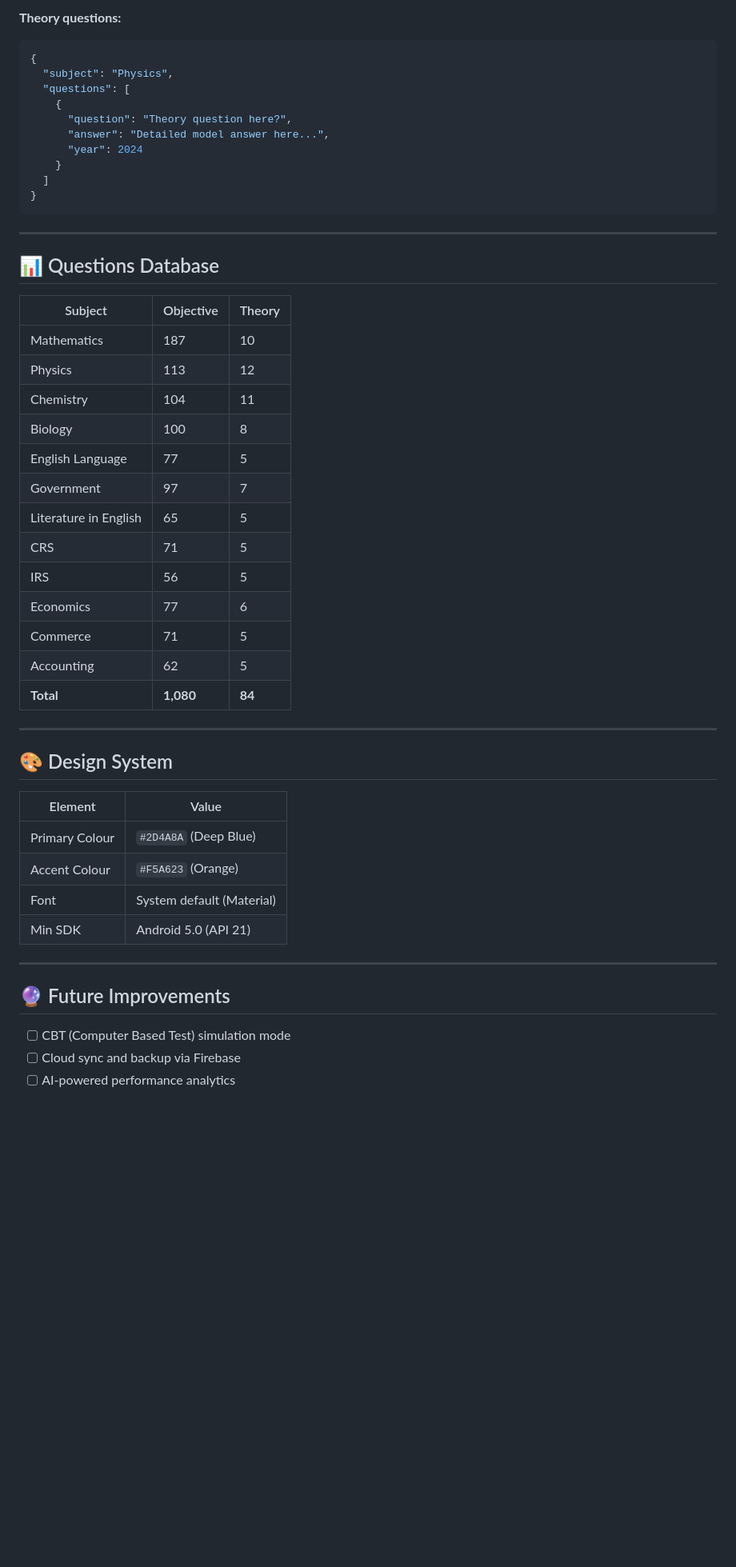
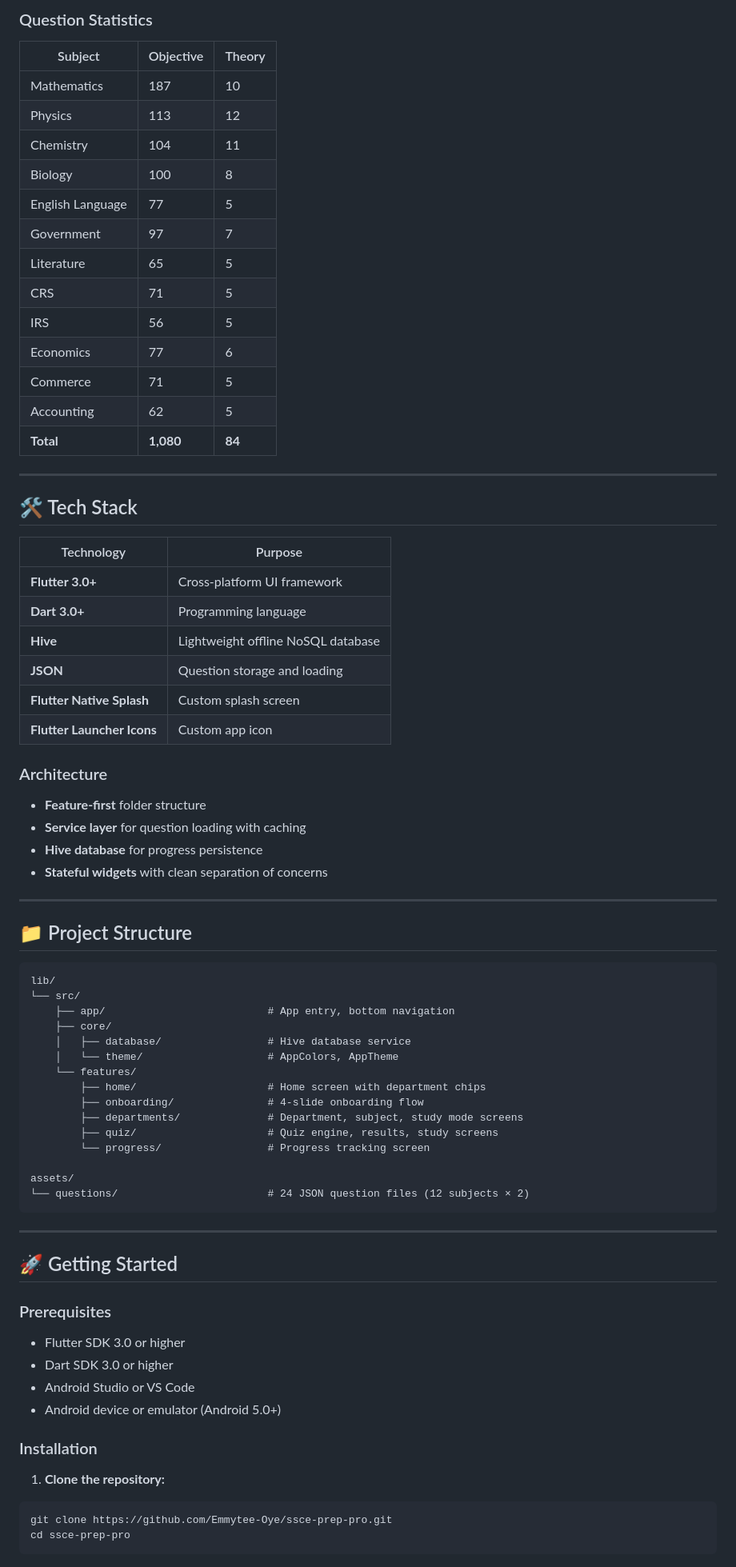
Before and after one commit to Emmytee-Oye/ssce-prep-pro, a Markdown page: README.md, the part around one of its changes. Shown at 80% size. GitHub-like rendering; blank space fills up the shorter version.

Commit message:
Add professional README

````diff
--- a/README.md
+++ b/README.md
@@ -150,30 +50,14 @@ Questions are stored as JSON files in `assets/questions/`. Each file follows thi
-**Theory questions:**
-```json
-{
-  "subject": "Physics",
-  "questions": [
-    {
-      "question": "Theory question here?",
-      "answer": "Detailed model answer here...",
-      "year": 2024
-    }
-  ]
-}
-```
-
----
-
-## 📊 Questions Database
+### Question Statistics
 
 | Subject | Objective | Theory |
-|---------|-----------|--------|
+|---|---|---|
 | Mathematics | 187 | 10 |
 | Physics | 113 | 12 |
 | Chemistry | 104 | 11 |
 | Biology | 100 | 8 |
 | English Language | 77 | 5 |
 | Government | 97 | 7 |
-| Literature in English | 65 | 5 |
+| Literature | 65 | 5 |
 | CRS | 71 | 5 |
 | IRS | 56 | 5 |
 | Economics | 77 | 6 |
@@ -183,18 +67,60 @@ Questions are stored as JSON files in `assets/questions/`. Each file follows thi
 
 ---
 
-## 🎨 Design System
+## 🛠️ Tech Stack
 
-| Element | Value |
-|---------|-------|
-| Primary Colour | `#2D4A8A` (Deep Blue) |
-| Accent Colour | `#F5A623` (Orange) |
-| Font | System default (Material) |
-| Min SDK | Android 5.0 (API 21) |
+| Technology | Purpose |
+|---|---|
+| **Flutter 3.0+** | Cross-platform UI framework |
+| **Dart 3.0+** | Programming language |
+| **Hive** | Lightweight offline NoSQL database |
+| **JSON** | Question storage and loading |
+| **Flutter Native Splash** | Custom splash screen |
+| **Flutter Launcher Icons** | Custom app icon |
+
+### Architecture
+- **Feature-first** folder structure
+- **Service layer** for question loading with caching
+- **Hive database** for progress persistence
+- **Stateful widgets** with clean separation of concerns
 
 ---
 
-## 🔮 Future Improvements
+## 📁 Project Structure
 
-- [ ] CBT (Computer Based Test) simulation mode
-- [ ] Cloud sync and backup via Firebase
+```
+lib/
+└── src/
+    ├── app/                          # App entry, bottom navigation
+    ├── core/
+    │   ├── database/                 # Hive database service
+    │   └── theme/                    # AppColors, AppTheme
+    └── features/
+        ├── home/                     # Home screen with department chips
+        ├── onboarding/               # 4-slide onboarding flow
+        ├── departments/              # Department, subject, study mode screens
+        ├── quiz/                     # Quiz engine, results, study screens
+        └── progress/                 # Progress tracking screen
+
+assets/
+└── questions/                        # 24 JSON question files (12 subjects × 2)
+```
+
+---
+
+## 🚀 Getting Started
+
+### Prerequisites
+- Flutter SDK 3.0 or higher
+- Dart SDK 3.0 or higher
+- Android Studio or VS Code
+- Android device or emulator (Android 5.0+)
+
+### Installation
+
+1. **Clone the repository:**
+```bash
+git clone https://github.com/Emmytee-Oye/ssce-prep-pro.git
+cd ssce-prep-pro
+```
+
````
Also changed, not shown: other parts of README.md (+70 -122 lines).
